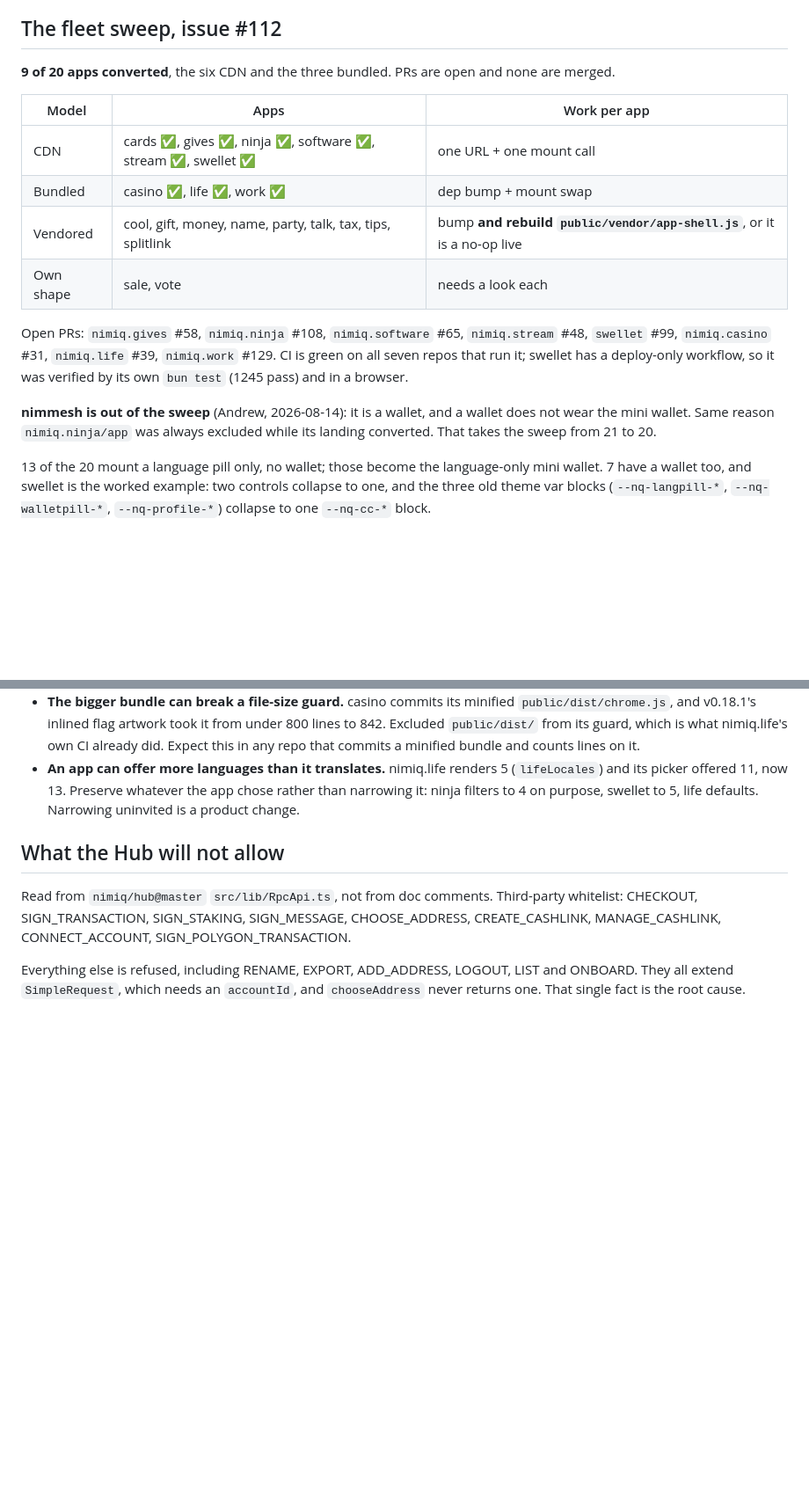
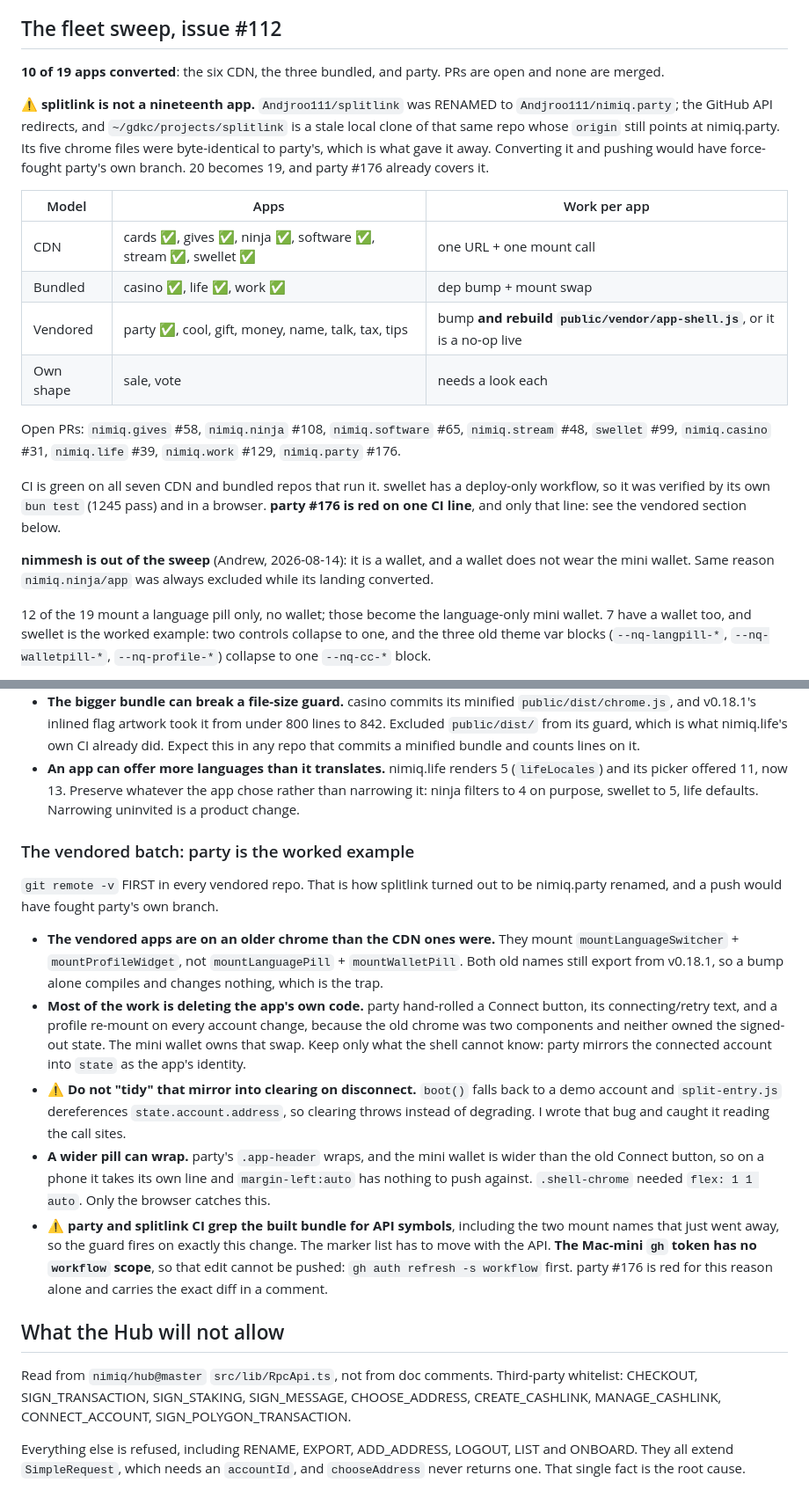
Before and after one commit to Andjroo111/nimiq-app-shell, a Markdown page: docs/NEXT-SESSION.md, 2 parts joined by grey strips. Shown at 88% size. Rendered like a GitHub page; blank space fills up the shorter version.

Commit message:
docs: party lands, splitlink turns out to be party renamed, 10 of 19
nimiq.party #176 is the first vendored conversion and the worked example for the
rest of that batch.

splitlink leaves the list. Andjroo111/splitlink was RENAMED to
Andjroo111/nimiq.party (the API redirects), and ~/gdkc/projects/splitlink is a
stale clone of that same repo with origin still pointing at nimiq.party. Its five
chrome files were byte-identical to party's, which is what gave it away; a push
would have fought party's own branch. 20 becomes 19.

Records what the vendored batch actually involves: these apps are on an OLDER
chrome (mountLanguageSwitcher + mountProfileWidget), both names still export from
v0.18.1 so a bump alone compiles and changes nothing, and most of the work is
deleting the hand-rolled Connect button the app only had because neither old
component owned the signed-out state.

Two traps worth the ink: the account mirror must not clear on disconnect (callers
dereference it and boot falls back to a demo account), and party/splitlink CI
greps the built bundle for the very mount names that go away, so the marker list
has to move with the API. That last one needs `gh auth refresh -s workflow`,
which the Mac-mini token does not currently have.

Co-Authored-By: Claude Opus 5 <noreply@anthropic.com>
Claude-Session: https://claude.ai/code/session_014L4fev1E6Z95wkj6xnZam9

```diff
--- a/docs/NEXT-SESSION.md
+++ b/docs/NEXT-SESSION.md
@@ -48,27 +48,37 @@ Registry: `nimiq-branding-cli` #30 (rename/onboard notes) and #31 (the
 
 ## The fleet sweep, issue #112
 
-**9 of 20 apps converted**, the six CDN and the three bundled. PRs are open and
-none are merged.
+**10 of 19 apps converted**: the six CDN, the three bundled, and party. PRs are
+open and none are merged.
+
+⚠ **splitlink is not a nineteenth app.** `Andjroo111/splitlink` was RENAMED to
+`Andjroo111/nimiq.party`; the GitHub API redirects, and `~/gdkc/projects/splitlink`
+is a stale local clone of that same repo whose `origin` still points at
+nimiq.party. Its five chrome files were byte-identical to party's, which is what
+gave it away. Converting it and pushing would have force-fought party's own
+branch. 20 becomes 19, and party #176 already covers it.
 
 | Model | Apps | Work per app |
 | --- | --- | --- |
 | CDN | cards ✅, gives ✅, ninja ✅, software ✅, stream ✅, swellet ✅ | one URL + one mount call |
 | Bundled | casino ✅, life ✅, work ✅ | dep bump + mount swap |
-| Vendored | cool, gift, money, name, party, talk, tax, tips, splitlink | bump **and rebuild `public/vendor/app-shell.js`**, or it is a no-op live |
+| Vendored | party ✅, cool, gift, money, name, talk, tax, tips | bump **and rebuild `public/vendor/app-shell.js`**, or it is a no-op live |
 | Own shape | sale, vote | needs a look each |
 
 Open PRs: `nimiq.gives` #58, `nimiq.ninja` #108, `nimiq.software` #65,
 `nimiq.stream` #48, `swellet` #99, `nimiq.casino` #31, `nimiq.life` #39,
-`nimiq.work` #129. CI is green on all seven repos that run it; swellet has a
-deploy-only workflow, so it was verified by its own `bun test` (1245 pass) and
-in a browser.
+`nimiq.work` #129, `nimiq.party` #176.
+
+CI is green on all seven CDN and bundled repos that run it. swellet has a
+deploy-only workflow, so it was verified by its own `bun test` (1245 pass) and in
+a browser. **party #176 is red on one CI line**, and only that line: see the
+vendored section below.
 
 **nimmesh is out of the sweep** (Andrew, 2026-08-14): it is a wallet, and a
 wallet does not wear the mini wallet. Same reason `nimiq.ninja/app` was always
-excluded while its landing converted. That takes the sweep from 21 to 20.
+excluded while its landing converted.
 
-13 of the 20 mount a language pill only, no wallet; those become the
+12 of the 19 mount a language pill only, no wallet; those become the
 language-only mini wallet. 7 have a wallet too, and swellet is the worked
 example: two controls collapse to one, and the three old theme var blocks
 (`--nq-langpill-*`, `--nq-walletpill-*`, `--nq-profile-*`) collapse to one
@@ -114,6 +124,36 @@ has not drifted.
   (`lifeLocales`) and its picker offered 11, now 13. Preserve whatever the app
   chose rather than narrowing it: ninja filters to 4 on purpose, swellet to 5,
   life defaults. Narrowing uninvited is a product change.
+
+### The vendored batch: party is the worked example
+
+`git remote -v` FIRST in every vendored repo. That is how splitlink turned out to
+be nimiq.party renamed, and a push would have fought party's own branch.
+
+- **The vendored apps are on an older chrome than the CDN ones were.** They mount
+  `mountLanguageSwitcher` + `mountProfileWidget`, not `mountLanguagePill` +
+  `mountWalletPill`. Both old names still export from v0.18.1, so a bump alone
+  compiles and changes nothing, which is the trap.
+- **Most of the work is deleting the app's own code.** party hand-rolled a
+  Connect button, its connecting/retry text, and a profile re-mount on every
+  account change, because the old chrome was two components and neither owned the
+  signed-out state. The mini wallet owns that swap. Keep only what the shell
+  cannot know: party mirrors the connected account into `state` as the app's
+  identity.
+- ⚠ **Do not "tidy" that mirror into clearing on disconnect.** `boot()` falls back
+  to a demo account and `split-entry.js` dereferences `state.account.address`, so
+  clearing throws instead of degrading. I wrote that bug and caught it reading the
+  call sites.
+- **A wider pill can wrap.** party's `.app-header` wraps, and the mini wallet is
+  wider than the old Connect button, so on a phone it takes its own line and
+  `margin-left:auto` has nothing to push against. `.shell-chrome` needed
+  `flex: 1 1 auto`. Only the browser catches this.
+- ⚠ **party and splitlink CI grep the built bundle for API symbols**, including
+  the two mount names that just went away, so the guard fires on exactly this
+  change. The marker list has to move with the API. **The Mac-mini `gh` token has
+  no `workflow` scope**, so that edit cannot be pushed: `gh auth refresh -s
+  workflow` first. party #176 is red for this reason alone and carries the exact
+  diff in a comment.
 
 ## What the Hub will not allow
 
```
